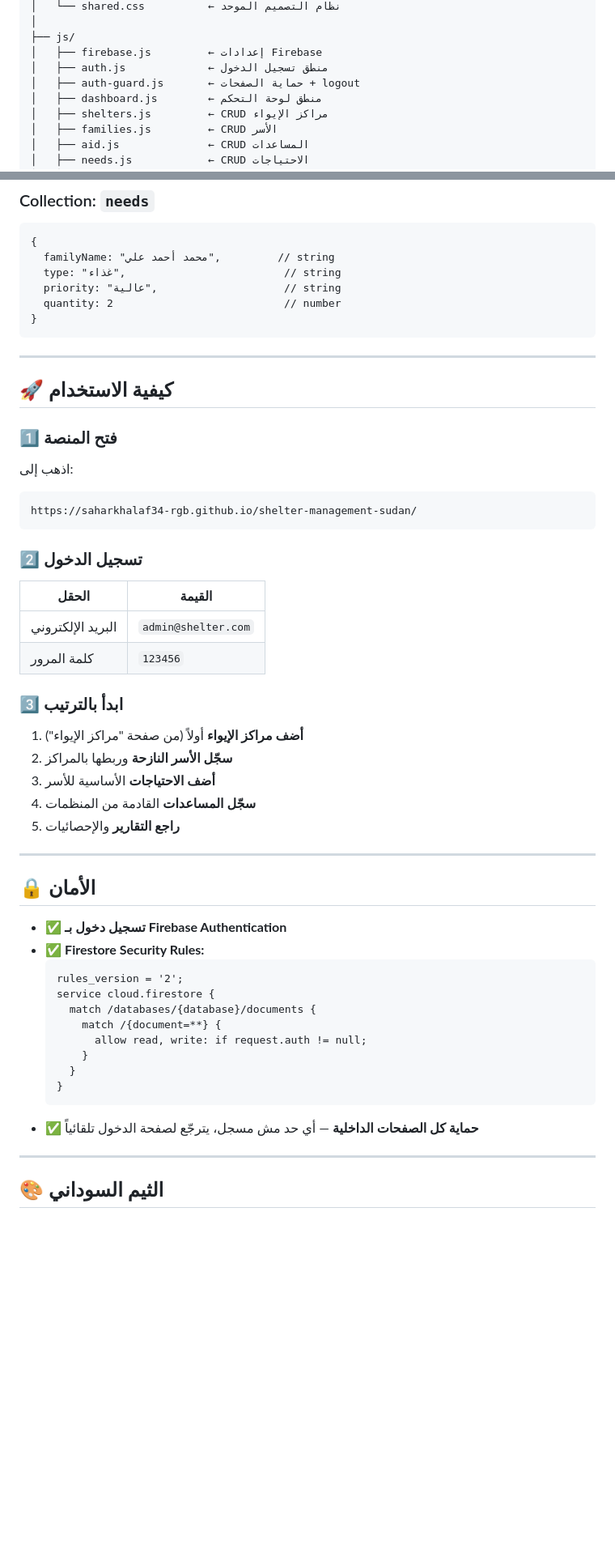
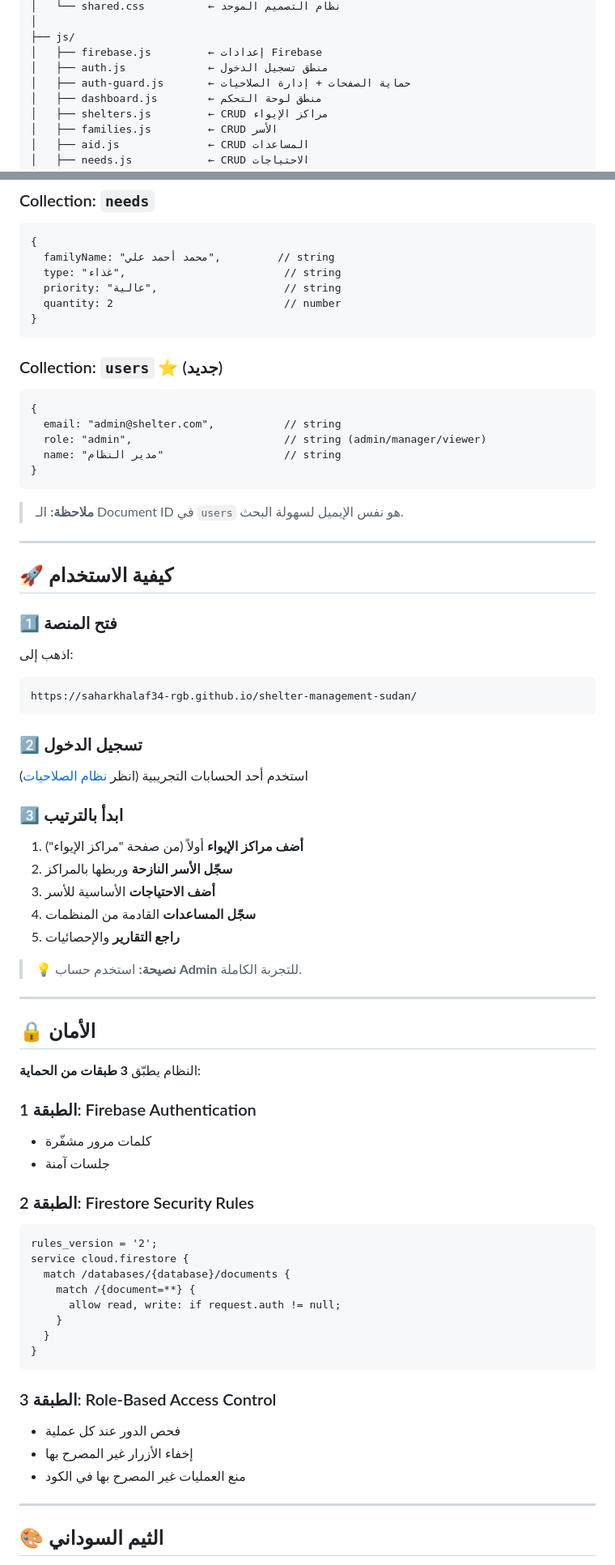
Before and after one commit to saharkhalaf34-rgb/shelter-management-sudan, a Markdown page: README.md, 2 parts joined by grey strips. Shown at 81% size. GitHub-like rendering; blank space fills up the shorter version.

````diff
--- a/README.md
+++ b/README.md
@@ -88,7 +111,7 @@ shelter-management-sudan/
 ├── js/
 │   ├── firebase.js         ← إعدادات Firebase
 │   ├── auth.js             ← منطق تسجيل الدخول
-│   ├── auth-guard.js       ← حماية الصفحات + logout
+│   ├── auth-guard.js       ← حماية الصفحات + إدارة الصلاحيات
 │   ├── dashboard.js        ← منطق لوحة التحكم
 │   ├── shelters.js         ← CRUD مراكز الإيواء
 │   ├── families.js         ← CRUD الأسر
@@ -146,6 +169,17 @@ shelter-management-sudan/
 }
 ```
 
+### Collection: `users` ⭐ (جديد)
+```
+{
+  email: "admin@shelter.com",           // string
+  role: "admin",                        // string (admin/manager/viewer)
+  name: "مدير النظام"                   // string
+}
+```
+
+> **ملاحظة:** الـ Document ID في `users` هو نفس الإيميل لسهولة البحث.
+
 ---
 
 ## 🚀 كيفية الاستخدام
@@ -159,10 +193,7 @@ https://saharkhalaf34-rgb.github.io/shelter-management-sudan/
 
 ### 2️⃣ تسجيل الدخول
 
-| الحقل | القيمة |
-|------|--------|
-| البريد الإلكتروني | `admin@shelter.com` |
-| كلمة المرور | `123456` |
+استخدم أحد الحسابات التجريبية (انظر [نظام الصلاحيات](#-نظام-الصلاحيات-rbac))
 
 ### 3️⃣ ابدأ بالترتيب
 
@@ -172,23 +203,34 @@ https://saharkhalaf34-rgb.github.io/shelter-management-sudan/
 4. **سجّل المساعدات** القادمة من المنظمات
 5. **راجع التقارير** والإحصائيات
 
+> **💡 نصيحة:** استخدم حساب **Admin** للتجربة الكاملة.
+
 ---
 
 ## 🔒 الأمان
 
-- ✅ **تسجيل دخول بـ Firebase Authentication**
-- ✅ **Firestore Security Rules:**
-  ```
-  rules_version = '2';
-  service cloud.firestore {
-    match /databases/{database}/documents {
-      match /{document=**} {
-        allow read, write: if request.auth != null;
-      }
+النظام يطبّق **3 طبقات من الحماية**:
+
+### الطبقة 1: Firebase Authentication
+- كلمات مرور مشفّرة
+- جلسات آمنة
+
+### الطبقة 2: Firestore Security Rules
+```
+rules_version = '2';
+service cloud.firestore {
+  match /databases/{database}/documents {
+    match /{document=**} {
+      allow read, write: if request.auth != null;
     }
   }
-  ```
-- ✅ **حماية كل الصفحات الداخلية** — أي حد مش مسجل، يترجّع لصفحة الدخول تلقائياً
+}
+```
+
+### الطبقة 3: Role-Based Access Control
+- فحص الدور عند كل عملية
+- إخفاء الأزرار غير المصرح بها
+- منع العمليات غير المصرح بها في الكود
 
 ---
 
````
Also changed, not shown: other parts of README.md (+42 -8 lines).
